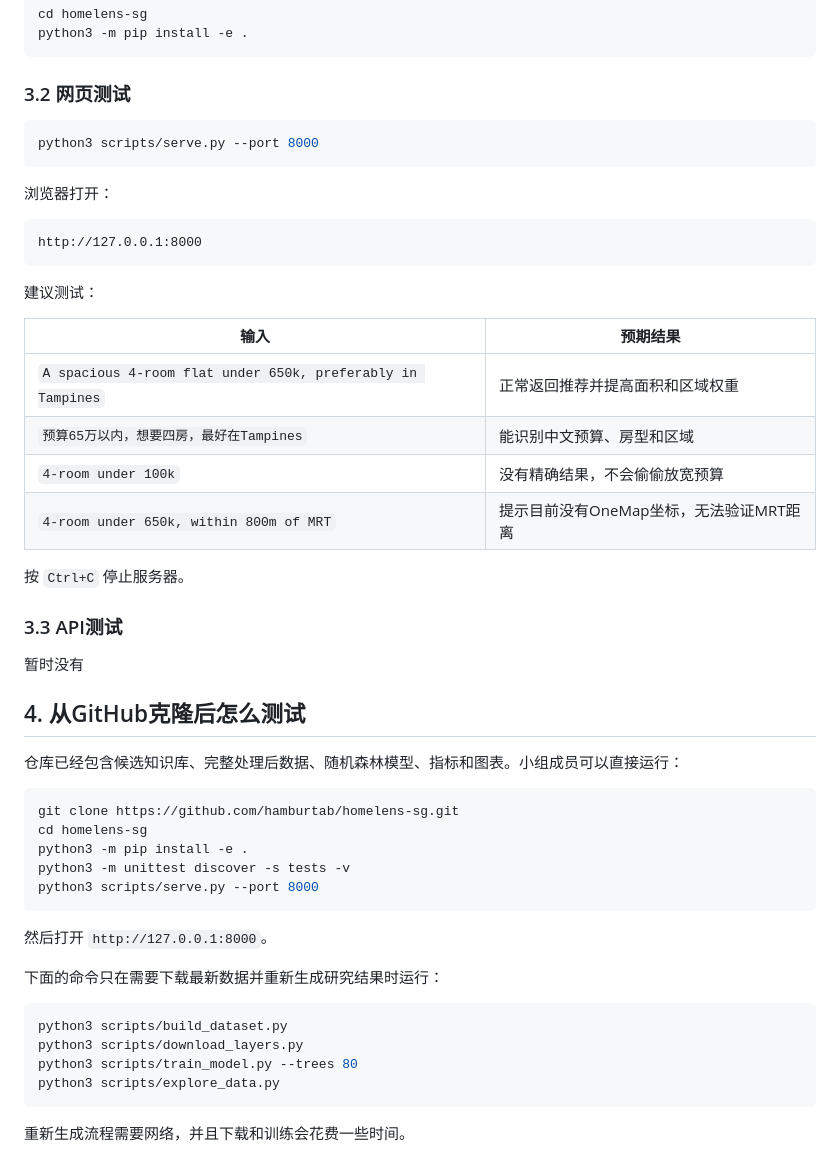
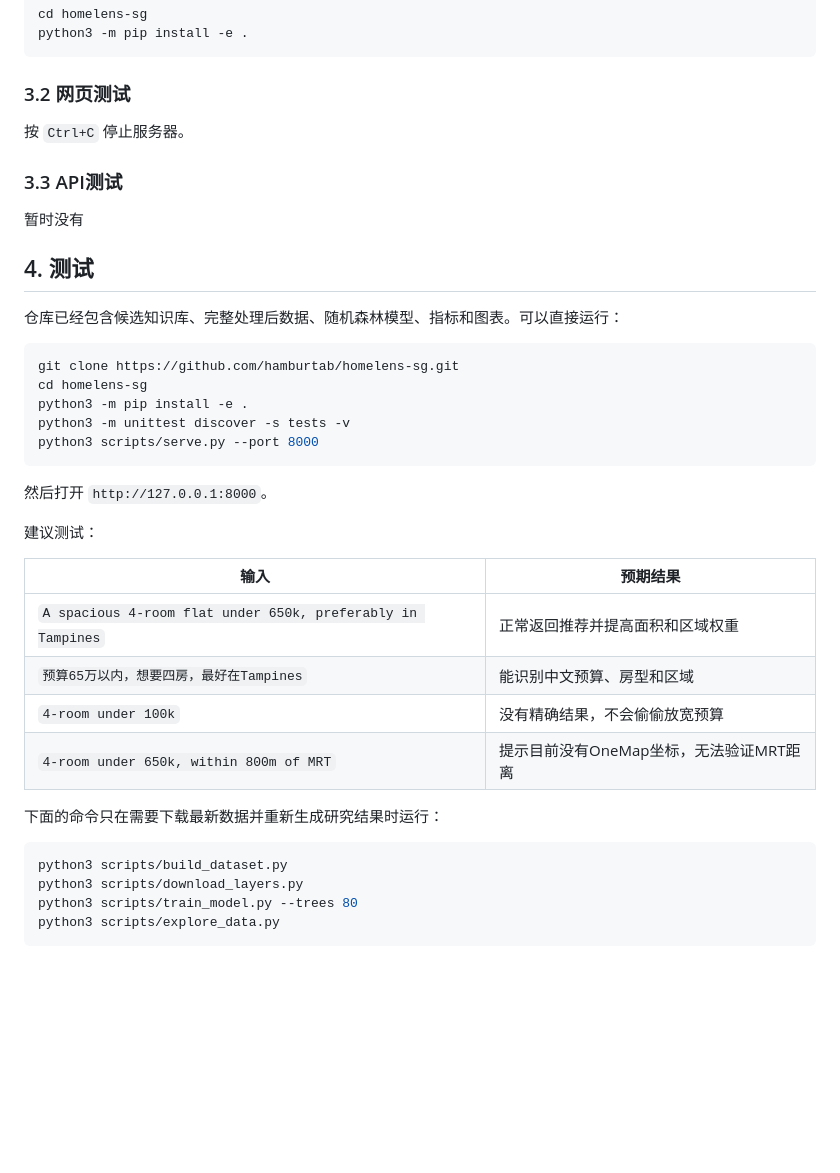
Before and after one commit to hamburtab/homelens-sg, a Markdown page: README.md, the part around the change. GitHub-like rendering; blank space fills up the shorter version.

````diff
--- a/README.md
+++ b/README.md
@@ -136,24 +136,7 @@ python3 -m pip install -e .
 
 ### 3.2 网页测试
 
-```bash
-python3 scripts/serve.py --port 8000
-```
 
-浏览器打开：
-
-```text
-http://127.0.0.1:8000
-```
-
-建议测试：
-
-| 输入 | 预期结果 |
-| --- | --- |
-| `A spacious 4-room flat under 650k, preferably in Tampines` | 正常返回推荐并提高面积和区域权重 |
-| `预算65万以内，想要四房，最好在Tampines` | 能识别中文预算、房型和区域 |
-| `4-room under 100k` | 没有精确结果，不会偷偷放宽预算 |
-| `4-room under 650k, within 800m of MRT` | 提示目前没有OneMap坐标，无法验证MRT距离 |
 
 按 `Ctrl+C` 停止服务器。
 
@@ -161,9 +144,9 @@ http://127.0.0.1:8000
 
 暂时没有
 
-## 4. 从GitHub克隆后怎么测试
+## 4. 测试
 
-仓库已经包含候选知识库、完整处理后数据、随机森林模型、指标和图表。小组成员可以直接运行：
+仓库已经包含候选知识库、完整处理后数据、随机森林模型、指标和图表。可以直接运行：
 
 ```bash
 git clone https://github.com/hamburtab/homelens-sg.git
@@ -175,6 +158,15 @@ python3 scripts/serve.py --port 8000
 
 然后打开 `http://127.0.0.1:8000`。
 
+建议测试：
+
+| 输入 | 预期结果 |
+| --- | --- |
+| `A spacious 4-room flat under 650k, preferably in Tampines` | 正常返回推荐并提高面积和区域权重 |
+| `预算65万以内，想要四房，最好在Tampines` | 能识别中文预算、房型和区域 |
+| `4-room under 100k` | 没有精确结果，不会偷偷放宽预算 |
+| `4-room under 650k, within 800m of MRT` | 提示目前没有OneMap坐标，无法验证MRT距离 |
+
 下面的命令只在需要下载最新数据并重新生成研究结果时运行：
 
 ```bash
@@ -183,5 +175,3 @@ python3 scripts/download_layers.py
 python3 scripts/train_model.py --trees 80
 python3 scripts/explore_data.py
 ```
-
-重新生成流程需要网络，并且下载和训练会花费一些时间。
````
